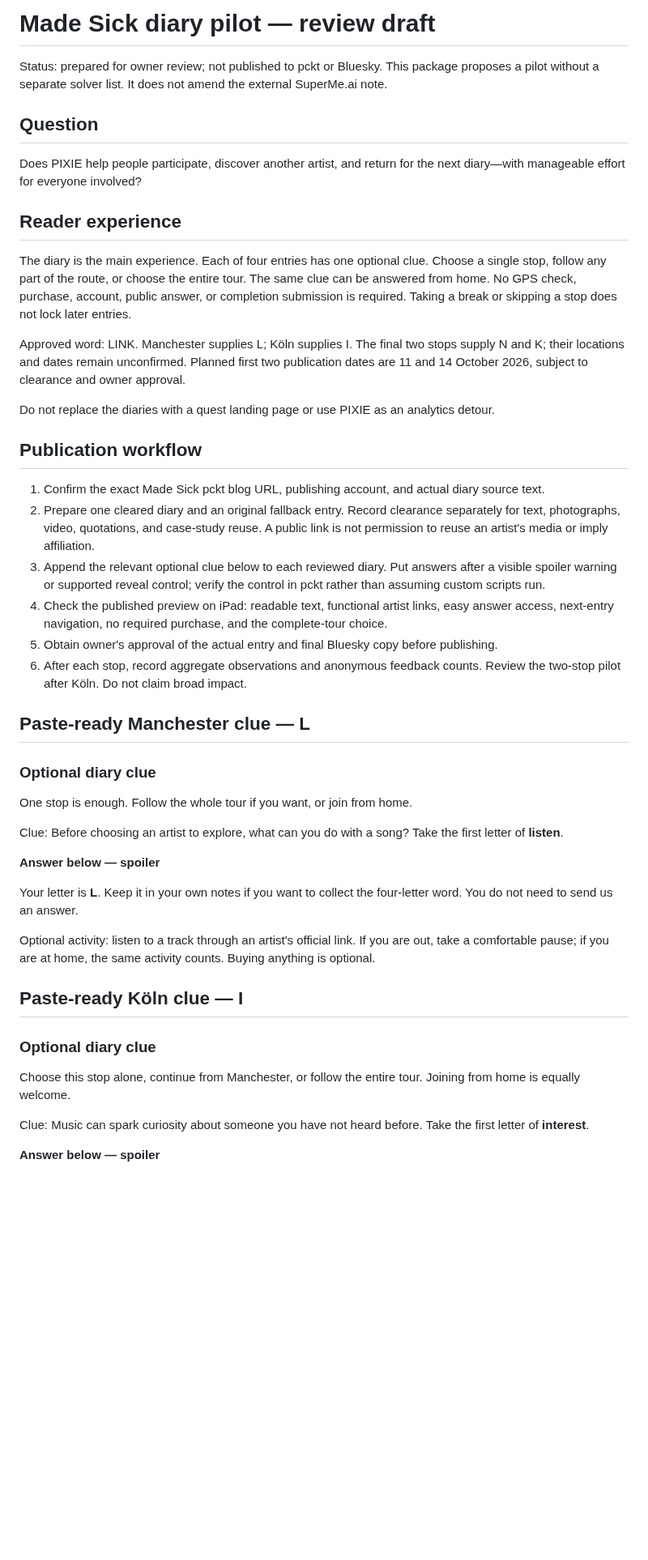
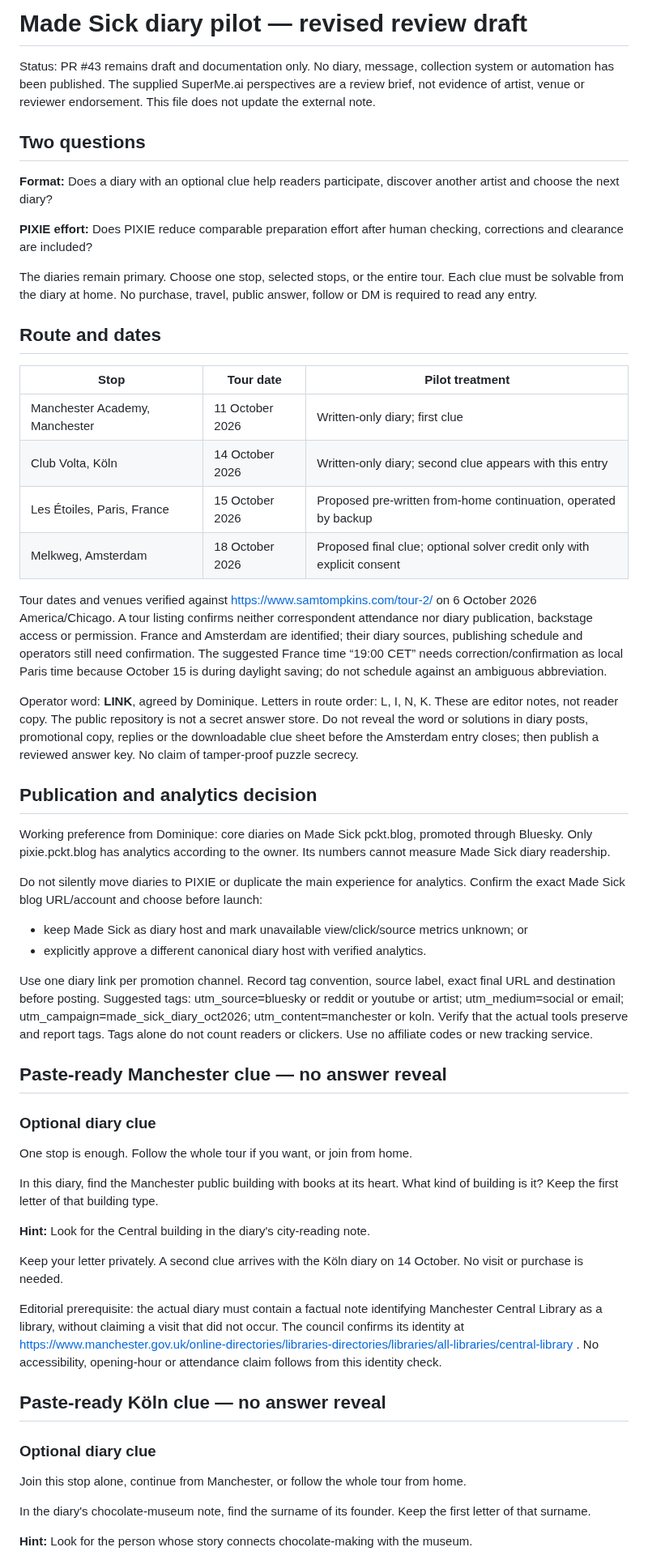
Before and after one commit to ibloud/made-sick, a Markdown page: docs/DIARY-LINK-PILOT.md, the part around one of its changes. Shown at 81% size. GitHub-like rendering; blank space fills up the shorter version.

Commit message:
Revise diary pilot from owner-supplied review and clarify tally limits

```diff
--- a/docs/DIARY-LINK-PILOT.md
+++ b/docs/DIARY-LINK-PILOT.md
@@ -1,49 +1,59 @@
-# Made Sick diary pilot — review draft
+# Made Sick diary pilot — revised review draft
 
-Status: prepared for owner review; not published to pckt or Bluesky. This package proposes a pilot without a separate solver list. It does not amend the external SuperMe.ai note.
+Status: PR #43 remains draft and documentation only. No diary, message, collection system or automation has been published. The supplied SuperMe.ai perspectives are a review brief, not evidence of artist, venue or reviewer endorsement. This file does not update the external note.
 
-## Question
+## Two questions
 
-Does PIXIE help people participate, discover another artist, and return for the next diary—with manageable effort for everyone involved?
+**Format:** Does a diary with an optional clue help readers participate, discover another artist and choose the next diary?
 
-## Reader experience
+**PIXIE effort:** Does PIXIE reduce comparable preparation effort after human checking, corrections and clearance are included?
 
-The diary is the main experience. Each of four entries has one optional clue. Choose a single stop, follow any part of the route, or choose the entire tour. The same clue can be answered from home. No GPS check, purchase, account, public answer, or completion submission is required. Taking a break or skipping a stop does not lock later entries.
+The diaries remain primary. Choose one stop, selected stops, or the entire tour. Each clue must be solvable from the diary at home. No purchase, travel, public answer, follow or DM is required to read any entry.
 
-Approved word: LINK. Manchester supplies L; Köln supplies I. The final two stops supply N and K; their locations and dates remain unconfirmed. Planned first two publication dates are 11 and 14 October 2026, subject to clearance and owner approval.
+## Route and dates
 
-Do not replace the diaries with a quest landing page or use PIXIE as an analytics detour.
+| Stop | Tour date | Pilot treatment |
+|---|---|---|
+| Manchester Academy, Manchester | 11 October 2026 | Written-only diary; first clue |
+| Club Volta, Köln | 14 October 2026 | Written-only diary; second clue appears with this entry |
+| Les Étoiles, Paris, France | 15 October 2026 | Proposed pre-written from-home continuation, operated by backup |
+| Melkweg, Amsterdam | 18 October 2026 | Proposed final clue; optional solver credit only with explicit consent |
 
-## Publication workflow
+Tour dates and venues verified against https://www.samtompkins.com/tour-2/ on 6 October 2026 America/Chicago. A tour listing confirms neither correspondent attendance nor diary publication, backstage access or permission. France and Amsterdam are identified; their diary sources, publishing schedule and operators still need confirmation. The suggested France time “19:00 CET” needs correction/confirmation as local Paris time because October 15 is during daylight saving; do not schedule against an ambiguous abbreviation.
 
-1. Confirm the exact Made Sick pckt blog URL, publishing account, and actual diary source text.
-2. Prepare one cleared diary and an original fallback entry. Record clearance separately for text, photographs, video, quotations, and case-study reuse. A public link is not permission to reuse an artist's media or imply affiliation.
-3. Append the relevant optional clue below to each reviewed diary. Put answers after a visible spoiler warning or supported reveal control; verify the control in pckt rather than assuming custom scripts run.
-4. Check the published preview on iPad: readable text, functional artist links, easy answer access, next-entry navigation, no required purchase, and the complete-tour choice.
-5. Obtain owner's approval of the actual entry and final Bluesky copy before publishing.
-6. After each stop, record aggregate observations and anonymous feedback counts. Review the two-stop pilot after Köln. Do not claim broad impact.
+Operator word: **LINK**, agreed by Dominique. Letters in route order: L, I, N, K. These are editor notes, not reader copy. The public repository is not a secret answer store. Do not reveal the word or solutions in diary posts, promotional copy, replies or the downloadable clue sheet before the Amsterdam entry closes; then publish a reviewed answer key. No claim of tamper-proof puzzle secrecy.
 
-## Paste-ready Manchester clue — L
+## Publication and analytics decision
+
+Working preference from Dominique: core diaries on Made Sick pckt.blog, promoted through Bluesky. Only pixie.pckt.blog has analytics according to the owner. Its numbers cannot measure Made Sick diary readership.
+
+Do not silently move diaries to PIXIE or duplicate the main experience for analytics. Confirm the exact Made Sick blog URL/account and choose before launch:
+- keep Made Sick as diary host and mark unavailable view/click/source metrics unknown; or
+- explicitly approve a different canonical diary host with verified analytics.
+
+Use one diary link per promotion channel. Record tag convention, source label, exact final URL and destination before posting. Suggested tags: utm_source=bluesky or reddit or youtube or artist; utm_medium=social or email; utm_campaign=made_sick_diary_oct2026; utm_content=manchester or koln. Verify that the actual tools preserve and report tags. Tags alone do not count readers or clickers. Use no affiliate codes or new tracking service.
+
+## Paste-ready Manchester clue — no answer reveal
 
 ### Optional diary clue
 
 One stop is enough. Follow the whole tour if you want, or join from home.
 
-Clue: Before choosing an artist to explore, what can you do with a song? Take the first letter of **listen**.
+In this diary, find the Manchester public building with books at its heart. What kind of building is it? Keep the first letter of that building type.
 
-**Answer below — spoiler**
+**Hint:** Look for the Central building in the diary's city-reading note.
 
-Your letter is **L**. Keep it in your own notes if you want to collect the four-letter word. You do not need to send us an answer.
+Keep your letter privately. A second clue arrives with the Köln diary on 14 October. No visit or purchase is needed.
 
-Optional activity: listen to a track through an artist's official link. If you are out, take a comfortable pause; if you are at home, the same activity counts. Buying anything is optional.
+Editorial prerequisite: the actual diary must contain a factual note identifying Manchester Central Library as a library, without claiming a visit that did not occur. The council confirms its identity at https://www.manchester.gov.uk/online-directories/libraries-directories/libraries/all-libraries/central-library . No accessibility, opening-hour or attendance claim follows from this identity check.
 
-## Paste-ready Köln clue — I
+## Paste-ready Köln clue — no answer reveal
 
 ### Optional diary clue
 
-Choose this stop alone, continue from Manchester, or follow the entire tour. Joining from home is equally welcome.
+Join this stop alone, continue from Manchester, or follow the whole tour from home.
 
-Clue: Music can spark curiosity about someone you have not heard before. Take the first letter of **interest**.
+In the diary's chocolate-museum note, find the surname of its founder. Keep the first letter of that surname.
 
-**Answer below — spoiler**
+**Hint:** Look for the person whose story connects chocolate-making with the museum.
 
```
Also changed, not shown: other parts of docs/DIARY-LINK-PILOT.md (+76 -63 lines).
